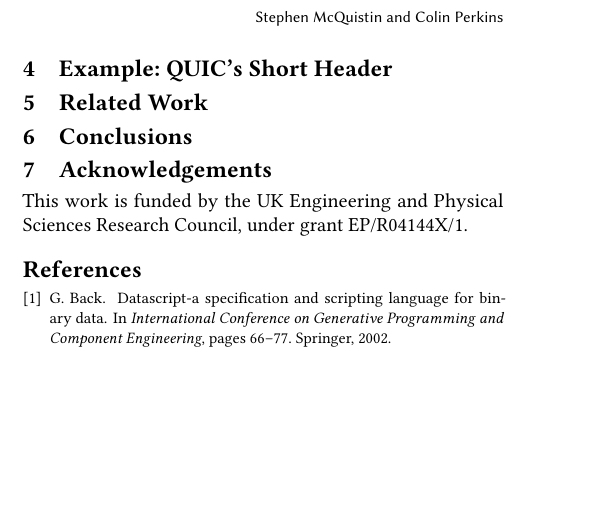
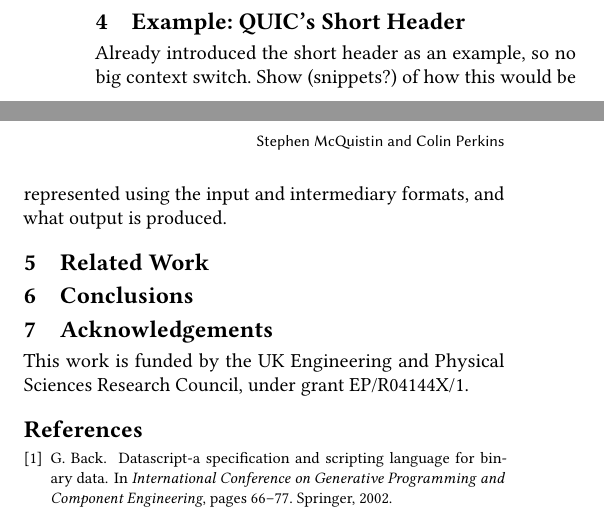
Before and after one commit to DavidSouthgate/improving-protocol-standards, a LaTeX paper (papers/improving-quic-docs.tex): part of one column of page 2 of 2 before the commit and two parts of the columns of page 2 of 2 after it, the two joined at a grey line, cut so that both start at the same text, the shorter picture padded with empty space. Compiled offline with pdfLaTeX.

Commit message:
Add notes to example section

```diff
--- a/papers/improving-quic-docs.tex
+++ b/papers/improving-quic-docs.tex
@@ -356,14 +356,9 @@ the focus here.
 \section{Example: QUIC's Short Header}
 \label{sec:casestudy}
 
-% The details
-
-% Describe results carefully:
-%  - clearly state assumptions
-%  - give enough information to allow the reader to recreate the results
-%  - ensure results are representative; statistically meaningful, etc.
-%  - don't overstate results
-%  - equally, don't understate them: consider the broader implications
+Already introduced the short header as an example, so no big context switch. Show
+(snippets?) of how this would be represented using the input and intermediary formats, and
+what output is produced.
 
 %==================================================================================================
 \section{Related Work}
```
